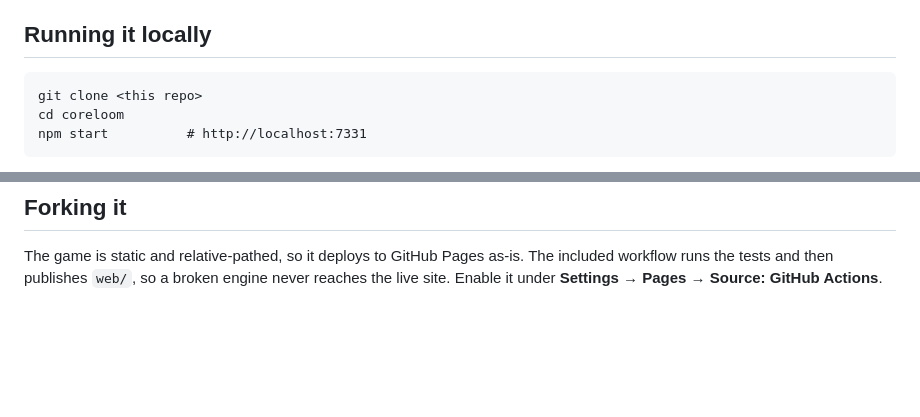
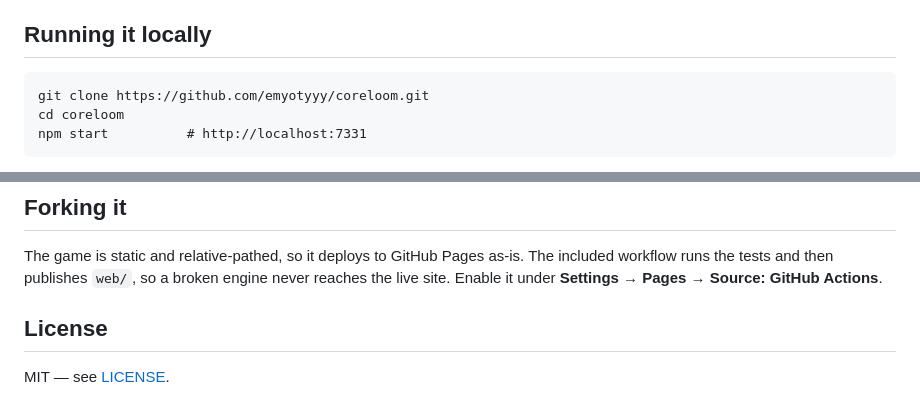
Before and after one commit to EmyoTyyy/coreloom, a Markdown page: README.md, 2 parts joined by grey strips. Drawn GitHub-style; blank space fills up the shorter version.

Commit message:
README: correct clone URL, note the MIT license
Co-Authored-By: Claude Opus 5 <noreply@anthropic.com>

````diff
--- a/README.md
+++ b/README.md
@@ -50,7 +50,7 @@ the full instruction set.
 ## Running it locally
 
 ```
-git clone <this repo>
+git clone https://github.com/emyotyyy/coreloom.git
 cd coreloom
 npm start          # http://localhost:7331
 ```
@@ -160,3 +160,7 @@ The game is static and relative-pathed, so it deploys to GitHub Pages as-is.
 The included workflow runs the tests and then publishes `web/`, so a broken
 engine never reaches the live site. Enable it under
 **Settings → Pages → Source: GitHub Actions**.
+
+## License
+
+MIT — see [LICENSE](LICENSE).
````
